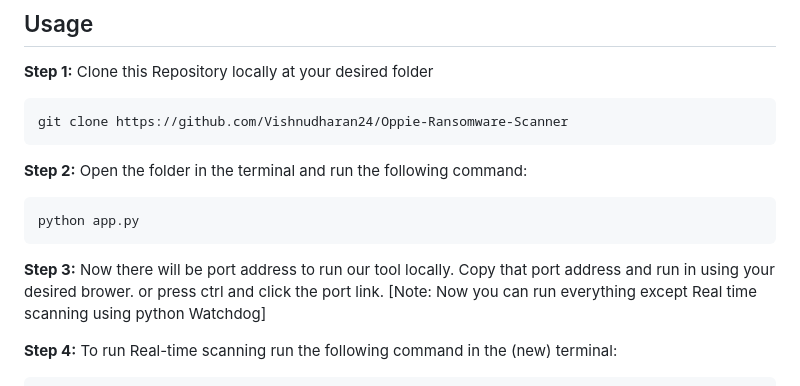
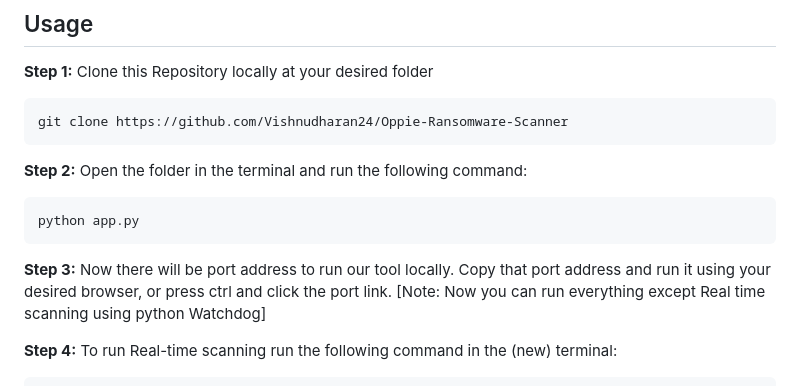
Before and after one commit to Vishnu-Gopalsamy/Oppie-Ransomware-Scanner, a Markdown page: README.md, the part around the change. Rendered like a GitHub page.

````diff
--- a/README.md
+++ b/README.md
@@ -51,7 +51,7 @@ git clone https://github.com/Vishnudharan24/Oppie-Ransomware-Scanner
 ```bash
 python app.py
 ```
-**Step 3:** Now there will be port address to run our tool locally. Copy that port address and run in using your desired brower.
+**Step 3:** Now there will be port address to run our tool locally. Copy that port address and run it using your desired browser,
 or press ctrl and click the port link.
 [Note: Now you can run everything except Real time scanning using python Watchdog]
 
````
